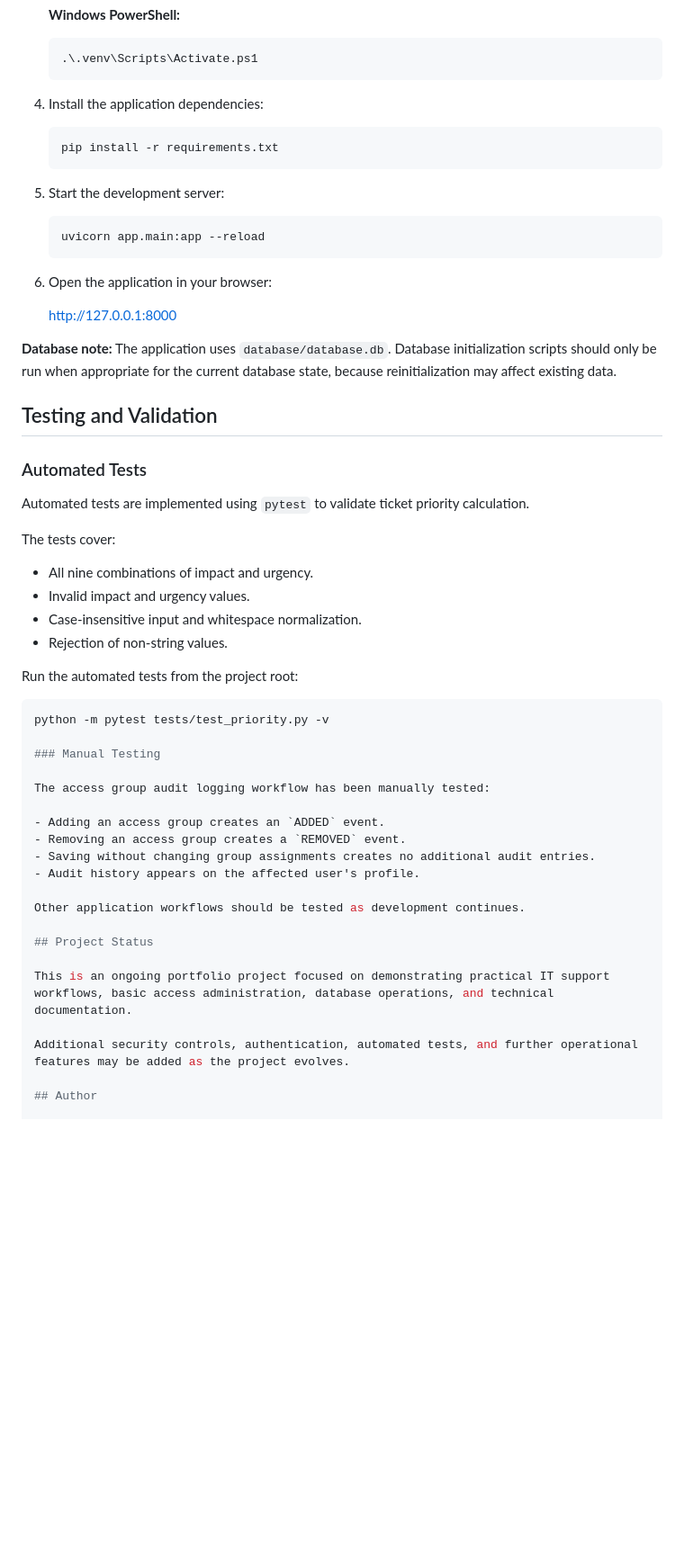
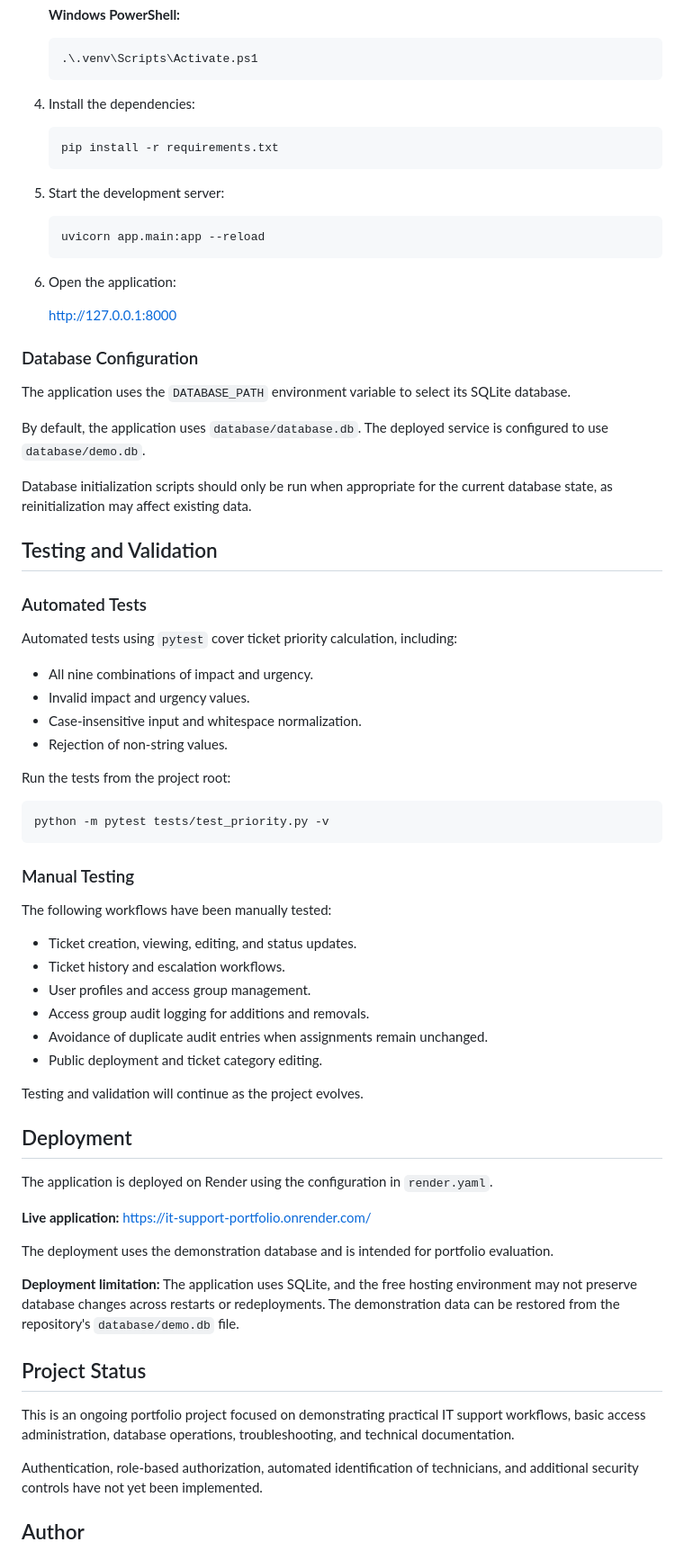
Before and after one commit to agustinbrutti19/IT-Support-Portfolio, a Markdown page: README.md, the part around one of its changes. Shown at 90% size. GitHub-like rendering; blank space fills up the shorter version.

````diff
--- a/README.md
+++ b/README.md
@@ -170,7 +158,7 @@ The project is developed locally with Python and a virtual environment.
    .\.venv\Scripts\Activate.ps1
    ```
 
-4. Install the application dependencies:
+4. Install the dependencies:
 
    ```bash
    pip install -r requirements.txt
@@ -182,46 +170,63 @@ The project is developed locally with Python and a virtual environment.
    uvicorn app.main:app --reload
    ```
 
-6. Open the application in your browser:
+6. Open the application:
 
-   http://127.0.0.1:8000
+   [http://127.0.0.1:8000](http://127.0.0.1:8000)
 
-**Database note:** The application uses `database/database.db`. Database initialization scripts should only be run when appropriate for the current database state, because reinitialization may affect existing data.
+### Database Configuration
+
+The application uses the `DATABASE_PATH` environment variable to select its SQLite database.
+
+By default, the application uses `database/database.db`. The deployed service is configured to use `database/demo.db`.
+
+Database initialization scripts should only be run when appropriate for the current database state, as reinitialization may affect existing data.
 
 ## Testing and Validation
 
 ### Automated Tests
 
-Automated tests are implemented using `pytest` to validate ticket priority calculation.
-
-The tests cover:
+Automated tests using `pytest` cover ticket priority calculation, including:
 
 - All nine combinations of impact and urgency.
 - Invalid impact and urgency values.
 - Case-insensitive input and whitespace normalization.
 - Rejection of non-string values.
 
-Run the automated tests from the project root:
+Run the tests from the project root:
 
 ```bash
 python -m pytest tests/test_priority.py -v
+```
 
 ### Manual Testing
 
-The access group audit logging workflow has been manually tested:
+The following workflows have been manually tested:
 
-- Adding an access group creates an `ADDED` event.
-- Removing an access group creates a `REMOVED` event.
-- Saving without changing group assignments creates no additional audit entries.
-- Audit history appears on the affected user's profile.
+- Ticket creation, viewing, editing, and status updates.
+- Ticket history and escalation workflows.
+- User profiles and access group management.
+- Access group audit logging for additions and removals.
+- Avoidance of duplicate audit entries when assignments remain unchanged.
+- Public deployment and ticket category editing.
 
-Other application workflows should be tested as development continues.
+Testing and validation will continue as the project evolves.
+
+## Deployment
+
+The application is deployed on Render using the configuration in `render.yaml`.
+
+**Live application:** [https://it-support-portfolio.onrender.com/](https://it-support-portfolio.onrender.com/)
+
+The deployment uses the demonstration database and is intended for portfolio evaluation.
+
+**Deployment limitation:** The application uses SQLite, and the free hosting environment may not preserve database changes across restarts or redeployments. The demonstration data can be restored from the repository's `database/demo.db` file.
 
 ## Project Status
 
-This is an ongoing portfolio project focused on demonstrating practical IT support workflows, basic access administration, database operations, and technical documentation.
+This is an ongoing portfolio project focused on demonstrating practical IT support workflows, basic access administration, database operations, troubleshooting, and technical documentation.
 
-Additional security controls, authentication, automated tests, and further operational features may be added as the project evolves.
+Authentication, role-based authorization, automated identification of technicians, and additional security controls have not yet been implemented.
 
 ## Author
 
````
Also changed, not shown: other parts of README.md (+42 -52 lines).
